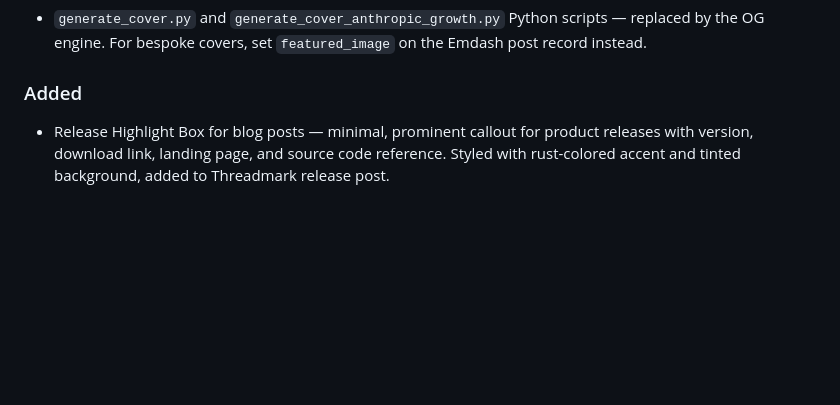
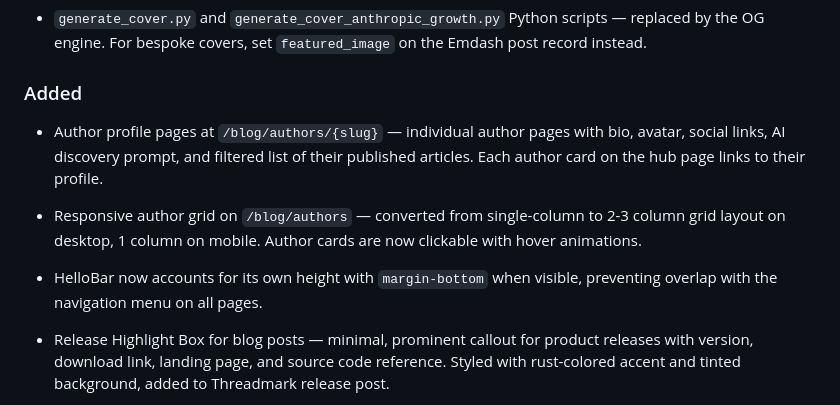
Before and after one commit to cc4-marketing/site, a Markdown page: CHANGELOG.md, the part around the change. Rendered like a GitHub page; blank space fills up the shorter version.

Commit message:
changelog: author pages and hello bar overlap fix

```diff
--- a/CHANGELOG.md
+++ b/CHANGELOG.md
@@ -15,6 +15,9 @@ For changes to the interactive course content, see the [course repo](https://git
 
 ### Added
 
+- Author profile pages at `/blog/authors/{slug}` — individual author pages with bio, avatar, social links, AI discovery prompt, and filtered list of their published articles. Each author card on the hub page links to their profile.
+- Responsive author grid on `/blog/authors` — converted from single-column to 2-3 column grid layout on desktop, 1 column on mobile. Author cards are now clickable with hover animations.
+- HelloBar now accounts for its own height with `margin-bottom` when visible, preventing overlap with the navigation menu on all pages.
 - Release Highlight Box for blog posts — minimal, prominent callout for product releases with version, download link, landing page, and source code reference. Styled with rust-colored accent and tinted background, added to Threadmark release post.
 - Sticky Table of Contents for blog posts — auto-generated from H2 headings with smooth scroll navigation and active section highlighting. Desktop: right sidebar with sticky positioning. Mobile: collapsible drawer that slides in from left. Works with all existing posts automatically.
 - FAQPage and HowTo structured data on eligible blog posts — the marketing guide gets a FAQPage schema and the campaign brief post gets a HowTo schema with 5 steps, enabling Google rich results for both
```
